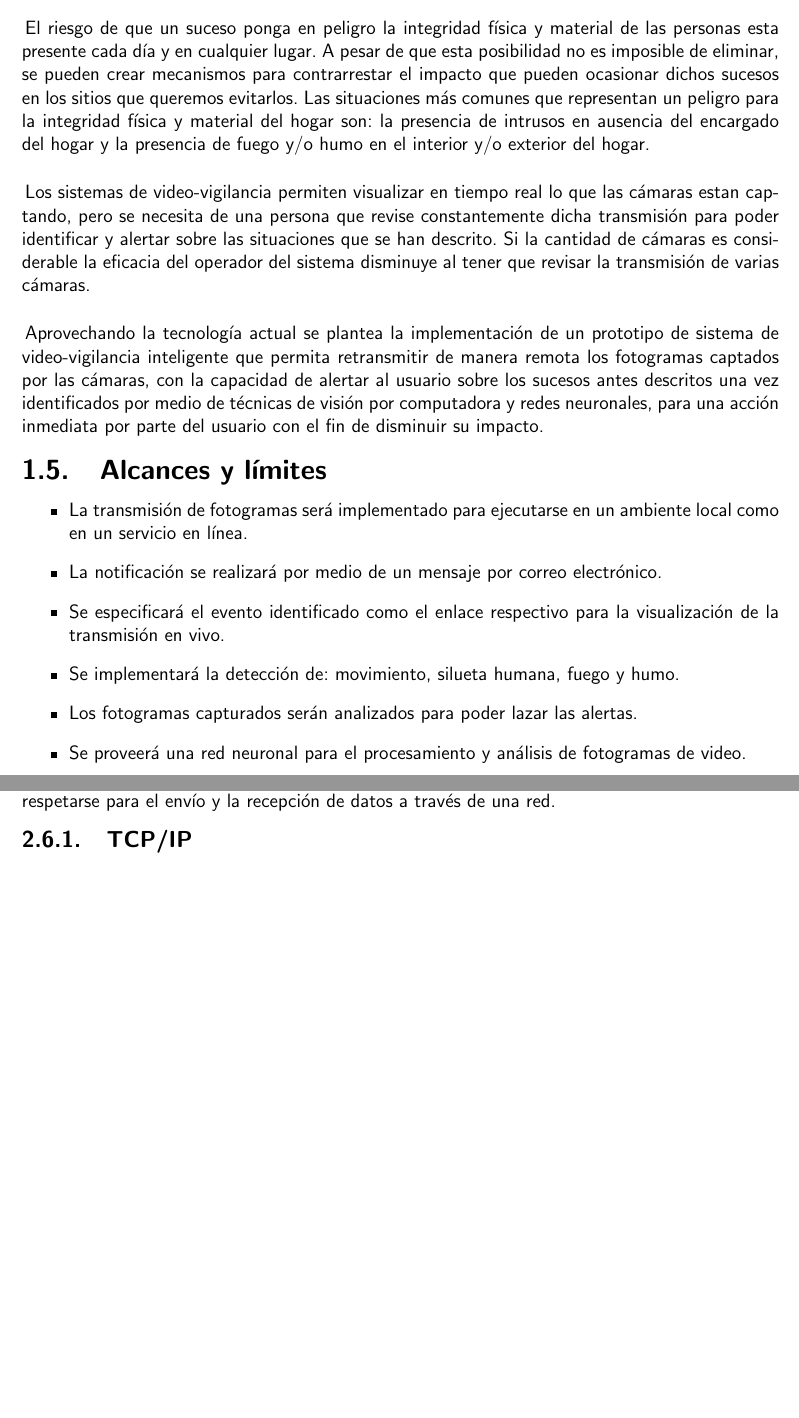
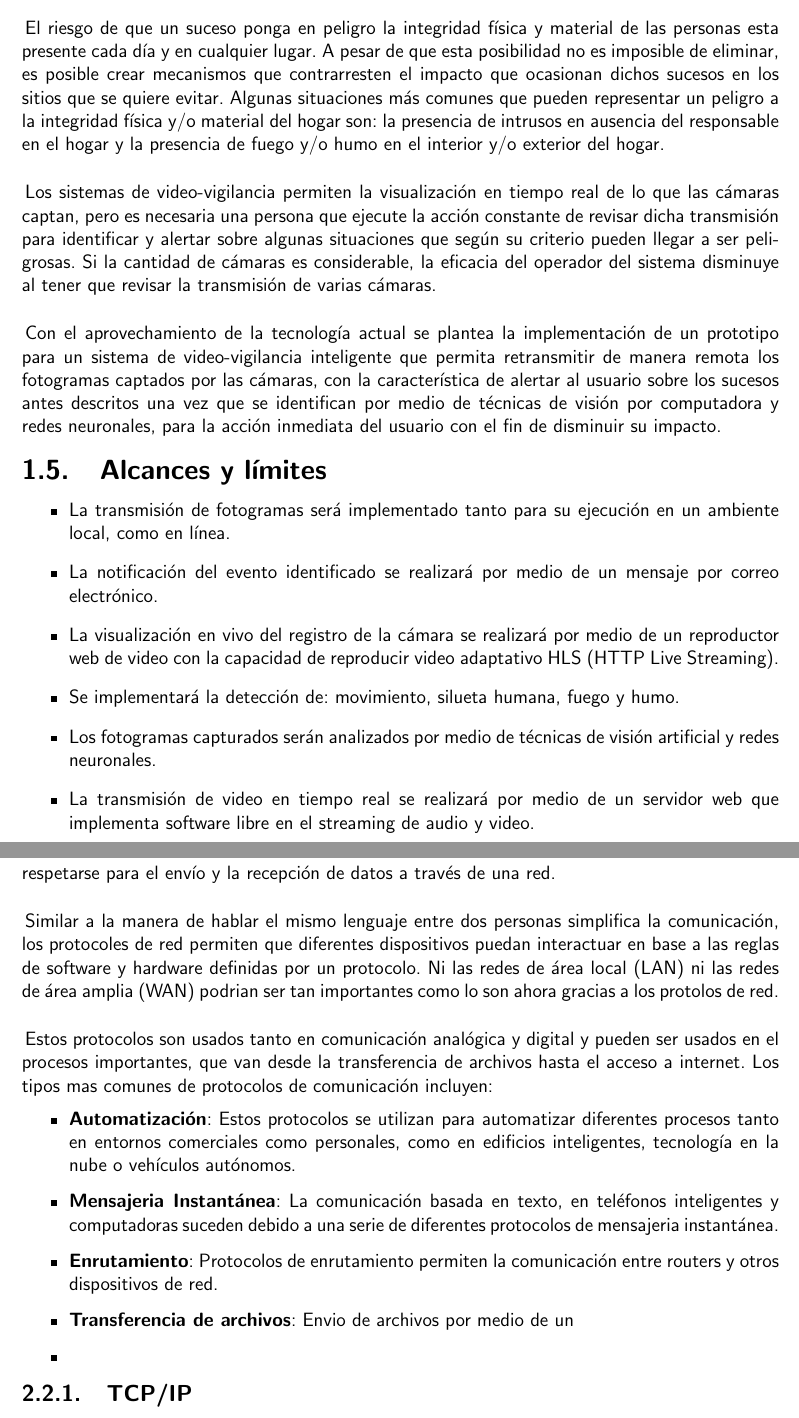
Before and after one commit to srodrigo23/latex-doc-smart-security, a LaTeX book (main.tex, which reads capitulos/cap_1_introduccion.tex, capitulos/cap_2_marco_teorico.tex): two parts of pages 17 and 27 of 57 before the commit and two parts of pages 17 and 21 of 59 after it, joined at a grey line, cut so that both start at the same text, the shorter picture padded with empty space. Compiled offline with pdfLaTeX.

Commit message:
update files

```diff
--- a/capitulos/cap_1_introduccion.tex
+++ b/capitulos/cap_1_introduccion.tex
@@ -43,18 +43,18 @@ Facilitar la alerta inmediata ante situaciones de peligro en el hogar por medio
 \end{enumerate}
 
 \section{Justificación}
-El riesgo de que un suceso ponga en peligro la integridad física y material de las personas esta presente cada día y en cualquier lugar. A pesar de que esta posibilidad no es imposible de eliminar, se pueden crear mecanismos para contrarrestar el impacto que pueden ocasionar dichos sucesos en los sitios que queremos evitarlos. Las situaciones más comunes que representan un peligro para la integridad física y material del hogar son: la presencia de intrusos en ausencia del encargado del hogar y la presencia de fuego y/o humo en el interior y/o exterior del hogar.\\
+El riesgo de que un suceso ponga en peligro la integridad física y material de las personas esta presente cada día y en cualquier lugar. A pesar de que esta posibilidad no es imposible de eliminar, es posible crear mecanismos que contrarresten el impacto que ocasionan dichos sucesos en los sitios que se quiere evitar. Algunas situaciones más comunes que pueden representar un peligro a la integridad física y/o material del hogar son: la presencia de intrusos en ausencia del responsable en el hogar y la presencia de fuego y/o humo en el interior y/o exterior del hogar.\\
 
-Los sistemas de video-vigilancia permiten visualizar en tiempo real lo que las cámaras estan captando, pero se necesita de una persona que revise constantemente dicha transmisión para poder identificar y alertar sobre las situaciones que se han descrito. Si la cantidad de cámaras es considerable la eficacia del operador del sistema disminuye al tener que revisar la transmisión de varias cámaras.\\
+Los sistemas de video-vigilancia permiten la visualización en tiempo real de lo que las cámaras captan, pero es necesaria una persona que ejecute la acción constante de revisar dicha transmisión para identificar y alertar sobre algunas situaciones que según su criterio pueden llegar a ser peligrosas. Si la cantidad de cámaras es considerable, la eficacia del operador del sistema disminuye al tener que revisar la transmisión de varias cámaras.\\
 
-Aprovechando la tecnología actual se plantea la implementación de un prototipo de sistema de video-vigilancia inteligente que permita retransmitir de manera remota los fotogramas captados por las cámaras, con la capacidad de alertar al usuario sobre los sucesos antes descritos una vez identificados por medio de técnicas de visión por computadora y redes neuronales, para una acción inmediata por parte del usuario con el fin de disminuir su impacto.
+Con el aprovechamiento de la tecnología actual se plantea la implementación de un prototipo para un sistema de video-vigilancia inteligente que permita retransmitir de manera remota los fotogramas captados por las cámaras, con la característica de alertar al usuario sobre los sucesos antes descritos una vez que se identifican por medio de técnicas de visión por computadora y redes neuronales, para la acción inmediata del usuario con el fin de disminuir su impacto.
 
 \section{Alcances y límites}
 \begin{itemize}
-    \item La transmisión de fotogramas será implementado para ejecutarse en un ambiente local como en un servicio en línea.
-    \item La notificación se realizará por medio de un mensaje por correo electrónico.
-    \item Se especificará el evento identificado como el enlace respectivo para la visualización de la transmisión en vivo.
+    \item La transmisión de fotogramas será implementado tanto para su ejecución en un ambiente local, como en línea.
+    \item La notificación del evento identificado se realizará por medio de un mensaje por correo electrónico.
+    \item La visualización en vivo del registro de la cámara se realizará por medio de un reproductor web de video con la capacidad de reproducir video adaptativo HLS (HTTP Live Streaming).
     \item Se implementará la detección de: movimiento, silueta humana, fuego y humo.
-    \item Los fotogramas capturados serán analizados para poder lazar las alertas.
-    \item Se proveerá una red neuronal para el procesamiento y análisis de fotogramas de video.
+    \item Los fotogramas capturados serán analizados por medio de técnicas de visión artificial y redes neuronales.
+    \item La transmisión de video en tiempo real se realizará por medio de un servidor web que implementa software libre en el streaming de audio y video.
 \end{itemize}
--- a/capitulos/cap_2_marco_teorico.tex
+++ b/capitulos/cap_2_marco_teorico.tex
@@ -38,0 +41,20 @@ Para la implementación del prototipo es necesario describir los conceptos neces
+Un protocolo es un método estándar que permite la comunicación entre procesos (que potencialmente se ejecutan en diferentes equipos) y un conjunto de reglas y procedimientos que deben respetarse para el envío y la recepción de datos a través de una red.\\
+
+Similar a la manera de hablar el mismo lenguaje entre dos personas simplifica la comunicación, los protocoles de red permiten que diferentes dispositivos puedan interactuar en base a las reglas de software y hardware definidas por un protocolo. Ni las redes de área local (LAN) ni las redes de área amplia (WAN) podrian ser tan importantes como lo son ahora gracias a los protolos de red.\\
+
+Estos protocolos son usados tanto en comunicación analógica y digital y pueden ser usados en el procesos importantes, que van desde la transferencia de archivos hasta el acceso a internet. Los tipos mas comunes de protocolos de comunicación incluyen:
+
+\begin{itemize}
+    \item \textbf{Automatización}: Estos protocolos se utilizan para automatizar diferentes procesos tanto en entornos comerciales como personales, como en edificios inteligentes, tecnología en la nube o vehículos autónomos.
+    \item \textbf{Mensajeria Instantánea}: La comunicación basada en texto, en teléfonos inteligentes y computadoras suceden debido a una serie de diferentes protocolos de mensajeria instantánea.
+    \item \textbf{Enrutamiento}: Protocolos de enrutamiento permiten la comunicación entre routers y otros dispositivos de red.
+    \item \textbf{Transferencia de archivos}: Envio de archivos por medio de un
+    \item
+
+\end{itemize}
+
+
+
+
+
+\subsection{TCP/IP}
@@ -198,8 +224,3 @@ Esta biblioteca permite:
 Una de las características mas interesantes de OpenCV es el reconocimiento facial. OpenCV, en su extensa biblioteca de funciones, brinda las capacidades para realizar las tareas de preprocesamiento sin ningún problema, así como los algoritmos de predicción. Además de usar el algoritmo de detección de objetos, es posible usar el seguimiento de objetos, para identificar rostros en una transmisión de video. OpenCV incluso posee funciones para configurar fácilmente el modelo en una transmisión en vivo, como en un video pregrabado \cite{medium:opencv}.
 
 % \section{Redes Neuronales}
-
-\section{Protocolos de red}
-Un protocolo es un método estándar que permite la comunicación entre procesos (que potencialmente se ejecutan en diferentes equipos) y un conjunto de reglas y procedimientos que deben respetarse para el envío y la recepción de datos a través de una red.
-
-\subsection{TCP/IP}
```
Also changed, not shown: main.pdf, capitulos/cap_1_introduccion.tex (8 more changed lines), capitulos/cap_2_marco_teorico.tex (20 more changed lines).
